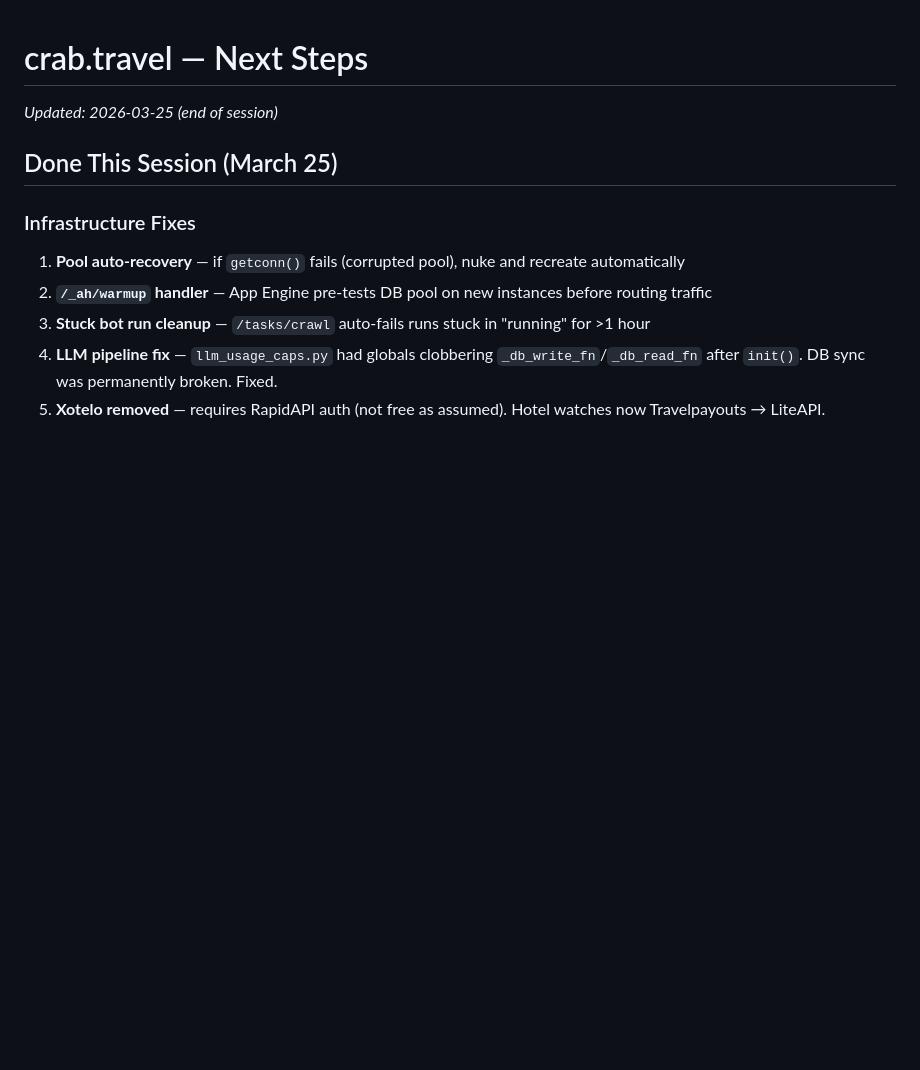
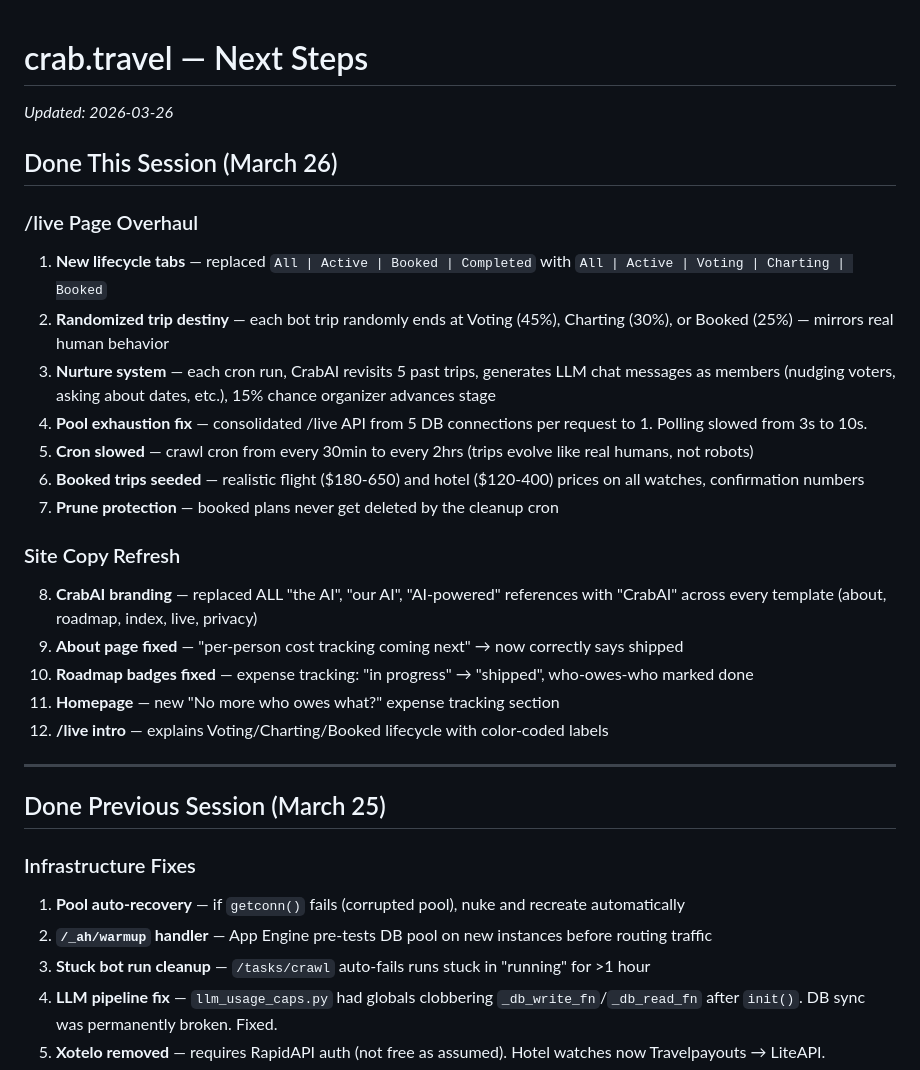
Before and after one commit to tillo13/crab_travel, a Markdown page: next_steps.md, the part around one of its changes. Drawn GitHub-style; blank space fills up the shorter version.

Commit message:
Update next_steps.md: March 26 session done, add Beyond Flights+Hotels future thinking section

```diff
--- a/next_steps.md
+++ b/next_steps.md
@@ -1,7 +1,27 @@
 # crab.travel — Next Steps
-*Updated: 2026-03-25 (end of session)*
+*Updated: 2026-03-26*
 
-## Done This Session (March 25)
+## Done This Session (March 26)
+
+### /live Page Overhaul
+1. **New lifecycle tabs** — replaced `All | Active | Booked | Completed` with `All | Active | Voting | Charting | Booked`
+2. **Randomized trip destiny** — each bot trip randomly ends at Voting (45%), Charting (30%), or Booked (25%) — mirrors real human behavior
+3. **Nurture system** — each cron run, CrabAI revisits 5 past trips, generates LLM chat messages as members (nudging voters, asking about dates, etc.), 15% chance organizer advances stage
+4. **Pool exhaustion fix** — consolidated /live API from 5 DB connections per request to 1. Polling slowed from 3s to 10s.
+5. **Cron slowed** — crawl cron from every 30min to every 2hrs (trips evolve like real humans, not robots)
+6. **Booked trips seeded** — realistic flight ($180-650) and hotel ($120-400) prices on all watches, confirmation numbers
+7. **Prune protection** — booked plans never get deleted by the cleanup cron
+
+### Site Copy Refresh
+8. **CrabAI branding** — replaced ALL "the AI", "our AI", "AI-powered" references with "CrabAI" across every template (about, roadmap, index, live, privacy)
+9. **About page fixed** — "per-person cost tracking coming next" → now correctly says shipped
+10. **Roadmap badges fixed** — expense tracking: "in progress" → "shipped", who-owes-who marked done
+11. **Homepage** — new "No more who owes what?" expense tracking section
+12. **/live intro** — explains Voting/Charting/Booked lifecycle with color-coded labels
+
+---
+
+## Done Previous Session (March 25)
 
 ### Infrastructure Fixes
 1. **Pool auto-recovery** — if `getconn()` fails (corrupted pool), nuke and recreate automatically
```
Also changed, not shown: other parts of next_steps.md (+19 -0 lines).
